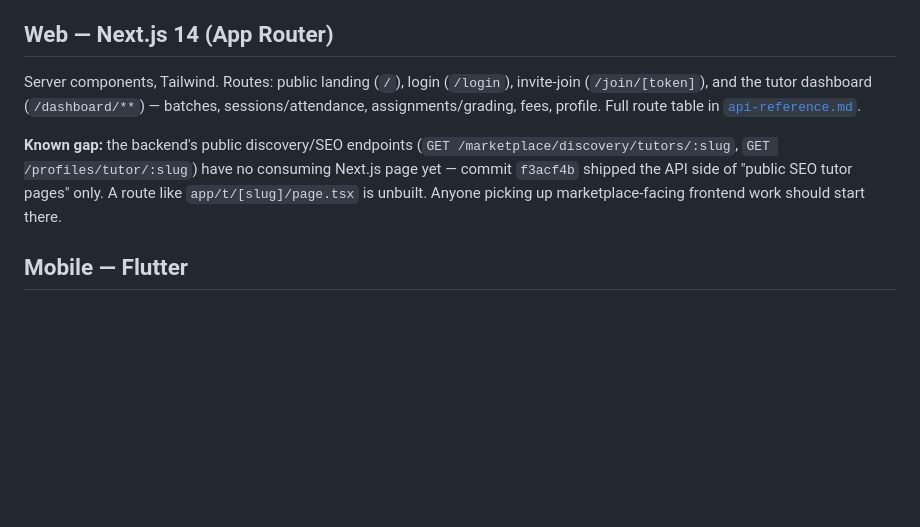
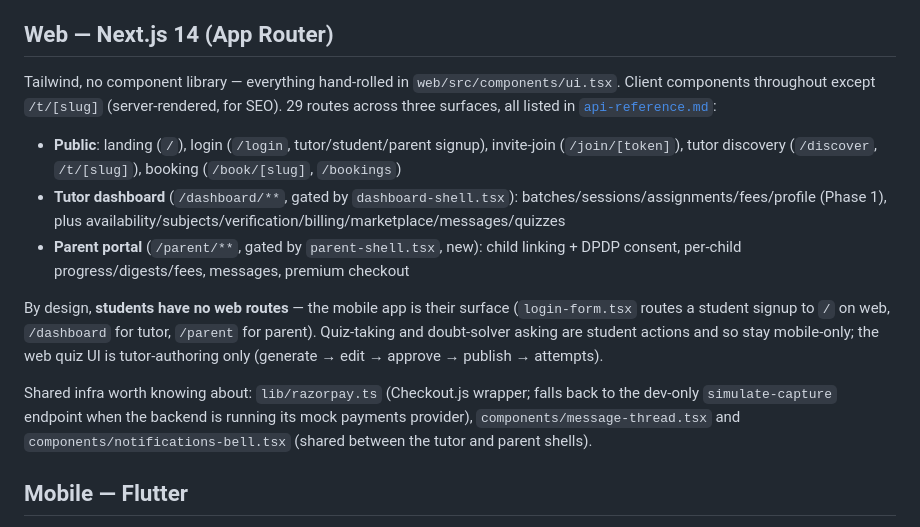
Before and after one commit to roshanaafiya09-svg/tution, a Markdown page: docs/architecture.md, the part around the change. GitHub-like rendering; blank space fills up the shorter version.

```diff
--- a/docs/architecture.md
+++ b/docs/architecture.md
@@ -47,9 +47,15 @@ Every module's provider-backed integrations (payments, payouts, push, OTP delive
 
 ## Web — Next.js 14 (App Router)
 
-Server components, Tailwind. Routes: public landing (`/`), login (`/login`), invite-join (`/join/[token]`), and the tutor dashboard (`/dashboard/**`) — batches, sessions/attendance, assignments/grading, fees, profile. Full route table in [`api-reference.md`](api-reference.md#web-routes).
+Tailwind, no component library — everything hand-rolled in `web/src/components/ui.tsx`. Client components throughout except `/t/[slug]` (server-rendered, for SEO). 29 routes across three surfaces, all listed in [`api-reference.md`](api-reference.md#web-routes):
 
-**Known gap:** the backend's public discovery/SEO endpoints (`GET /marketplace/discovery/tutors/:slug`, `GET /profiles/tutor/:slug`) have no consuming Next.js page yet — commit `f3acf4b` shipped the API side of "public SEO tutor pages" only. A route like `app/t/[slug]/page.tsx` is unbuilt. Anyone picking up marketplace-facing frontend work should start there.
+- **Public**: landing (`/`), login (`/login`, tutor/student/parent signup), invite-join (`/join/[token]`), tutor discovery (`/discover`, `/t/[slug]`), booking (`/book/[slug]`, `/bookings`)
+- **Tutor dashboard** (`/dashboard/**`, gated by `dashboard-shell.tsx`): batches/sessions/assignments/fees/profile (Phase 1), plus availability/subjects/verification/billing/marketplace/messages/quizzes
+- **Parent portal** (`/parent/**`, gated by `parent-shell.tsx`, new): child linking + DPDP consent, per-child progress/digests/fees, messages, premium checkout
+
+By design, **students have no web routes** — the mobile app is their surface (`login-form.tsx` routes a student signup to `/` on web, `/dashboard` for tutor, `/parent` for parent). Quiz-taking and doubt-solver asking are student actions and so stay mobile-only; the web quiz UI is tutor-authoring only (generate → edit → approve → publish → attempts).
+
+Shared infra worth knowing about: `lib/razorpay.ts` (Checkout.js wrapper; falls back to the dev-only `simulate-capture` endpoint when the backend is running its mock payments provider), `components/message-thread.tsx` and `components/notifications-bell.tsx` (shared between the tutor and parent shells).
 
 ## Mobile — Flutter
 
```
Also changed, not shown: docs/api-reference.md (+38 -8 lines).
